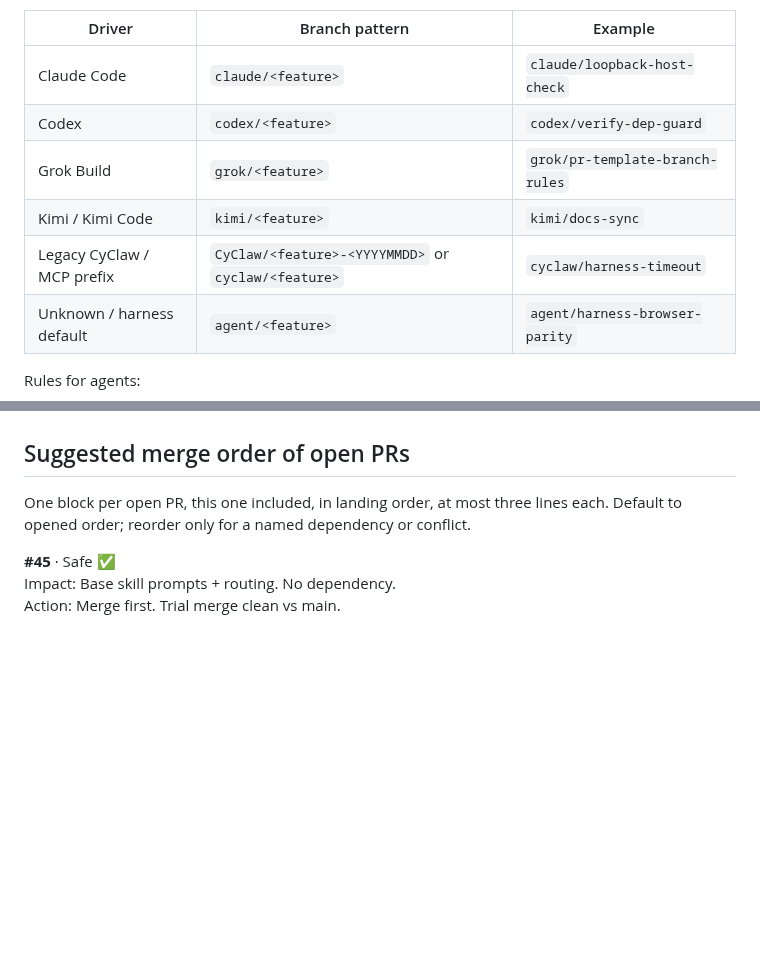
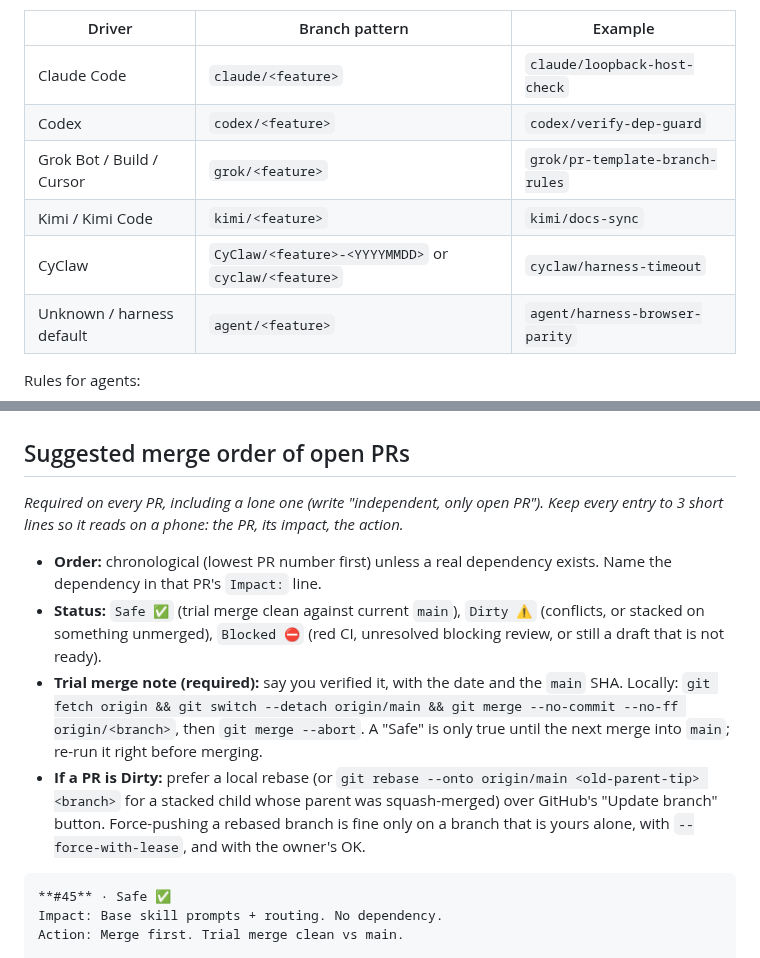
Before and after one commit to cgfixit/CG-agent-harness, a Markdown page: .github/PULL_REQUEST_TEMPLATE.md, 2 parts joined by grey strips. Rendered like a GitHub page; blank space fills up the shorter version.

````diff
--- a/.github/PULL_REQUEST_TEMPLATE.md
+++ b/.github/PULL_REQUEST_TEMPLATE.md
@@ -7,9 +7,9 @@ The allowlist is `TEMPLATE_BRANCH_PREFIXES` in `src/common/identity.rs`; casual
 |--------|----------------|---------|
 | Claude Code | `claude/<feature>` | `claude/loopback-host-check` |
 | Codex | `codex/<feature>` | `codex/verify-dep-guard` |
-| Grok Build | `grok/<feature>` | `grok/pr-template-branch-rules` |
+| Grok Bot / Build / Cursor| `grok/<feature>` | `grok/pr-template-branch-rules` |
 | Kimi / Kimi Code | `kimi/<feature>` | `kimi/docs-sync` |
-| Legacy CyClaw / MCP prefix | `CyClaw/<feature>-<YYYYMMDD>` or `cyclaw/<feature>` | `cyclaw/harness-timeout` |
+|  CyClaw | `CyClaw/<feature>-<YYYYMMDD>` or `cyclaw/<feature>` | `cyclaw/harness-timeout` |
 | Unknown / harness default | `agent/<feature>` | `agent/harness-browser-parity` |
 
 Rules for agents:
@@ -131,9 +137,14 @@ Paste the head SHA and each command with its exit code. List skipped checks and
 - PRs are draft by default until a human marks them ready.
 
 ## Suggested merge order of open PRs
+_Required on every PR, including a lone one (write "independent, only open PR"). Keep every entry to 3 short lines so it reads on a phone: the PR, its impact, the action._
 
-One block per open PR, this one included, in landing order, at most three lines each. Default to opened order; reorder only for a named dependency or conflict.
+- **Order:** chronological (lowest PR number first) unless a real dependency exists. Name the dependency in that PR's `Impact:` line.
+- **Status:** `Safe ✅` (trial merge clean against current `main`), `Dirty ⚠️` (conflicts, or stacked on something unmerged), `Blocked ⛔` (red CI, unresolved blocking review, or still a draft that is not ready).
+- **Trial merge note (required):** say you verified it, with the date and the `main` SHA. Locally: `git fetch origin && git switch --detach origin/main && git merge --no-commit --no-ff origin/<branch>`, then `git merge --abort`. A "Safe" is only true until the next merge into `main`; re-run it right before merging.
+- **If a PR is Dirty:** prefer a local rebase (or `git rebase --onto origin/main <old-parent-tip> <branch>` for a stacked child whose parent was squash-merged) over GitHub's "Update branch" button. Force-pushing a rebased branch is fine only on a branch that is yours alone, with `--force-with-lease`, and with the owner's OK.
 
+```markdown
 **#45** · Safe ✅
 Impact: Base skill prompts + routing. No dependency.
 Action: Merge first. Trial merge clean vs main.
````
Also changed, not shown: other parts of .github/PULL_REQUEST_TEMPLATE.md (+19 -4 lines).
